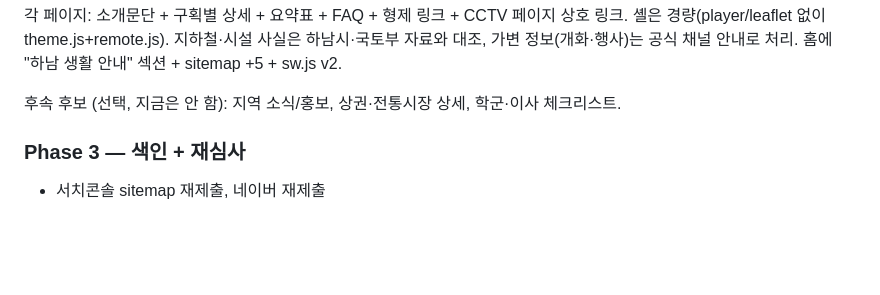
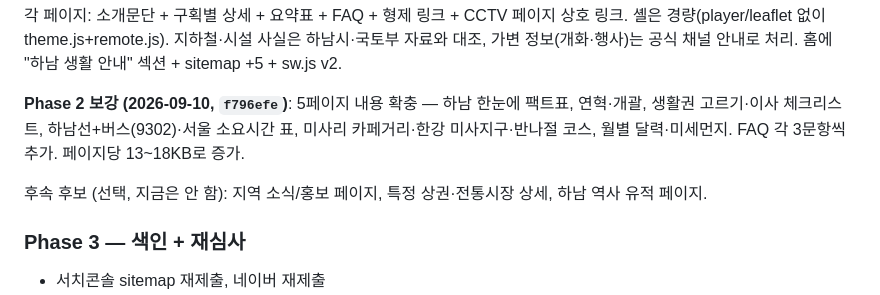
Before and after one commit to ozzywow/hanam, a Markdown page: notes/two-site-strategy.md, the part around the change. Drawn GitHub-style; blank space fills up the shorter version.

Commit message:
[문서] Phase 2 보강 반영
Co-Authored-By: Claude Sonnet 5 <noreply@anthropic.com>

```diff
--- a/notes/two-site-strategy.md
+++ b/notes/two-site-strategy.md
@@ -155,7 +155,9 @@
 셸은 경량(player/leaflet 없이 theme.js+remote.js). 지하철·시설 사실은 하남시·국토부 자료와 대조,
 가변 정보(개화·행사)는 공식 채널 안내로 처리. 홈에 "하남 생활 안내" 섹션 + sitemap +5 + sw.js v2.
 
-후속 후보 (선택, 지금은 안 함): 지역 소식/홍보, 상권·전통시장 상세, 학군·이사 체크리스트.
+**Phase 2 보강 (2026-09-10, `f796efe`)**: 5페이지 내용 확충 — 하남 한눈에 팩트표, 연혁·개괄, 생활권 고르기·이사 체크리스트, 하남선+버스(9302)·서울 소요시간 표, 미사리 카페거리·한강 미사지구·반나절 코스, 월별 달력·미세먼지. FAQ 각 3문항씩 추가. 페이지당 13~18KB로 증가.
+
+후속 후보 (선택, 지금은 안 함): 지역 소식/홍보 페이지, 특정 상권·전통시장 상세, 하남 역사 유적 페이지.
 
 ### Phase 3 — 색인 + 재심사
 
```
